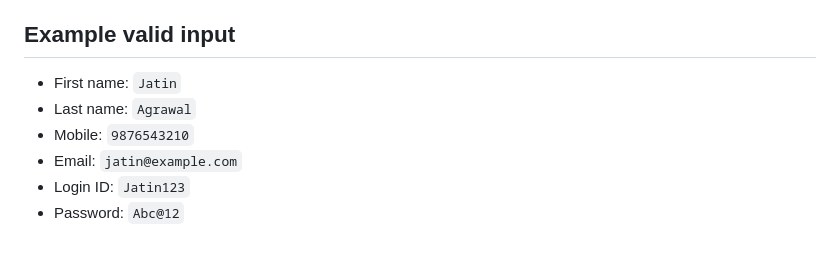
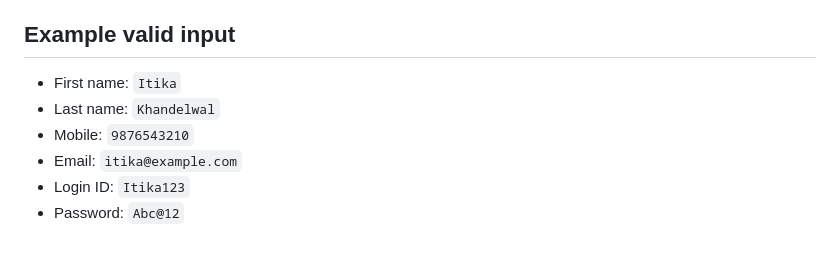
Before and after one commit to ItikaKhandelwal/Mobzway_Intern_Tasks, a Markdown page: README.md, the part around the change. Rendered like a GitHub page.

Commit message:
Update ReadME.md file with all information regarding project

```diff
--- a/README.md
+++ b/README.md
@@ -116,9 +116,9 @@ The included `render.yaml` can also be used for a Blueprint deployment.
 
 ## Example valid input
 
-- First name: `Jatin`
-- Last name: `Agrawal`
+- First name: `Itika`
+- Last name: `Khandelwal`
 - Mobile: `9876543210`
-- Email: `jatin@example.com`
-- Login ID: `Jatin123`
+- Email: `itika@example.com`
+- Login ID: `Itika123`
 - Password: `Abc@12`
```
